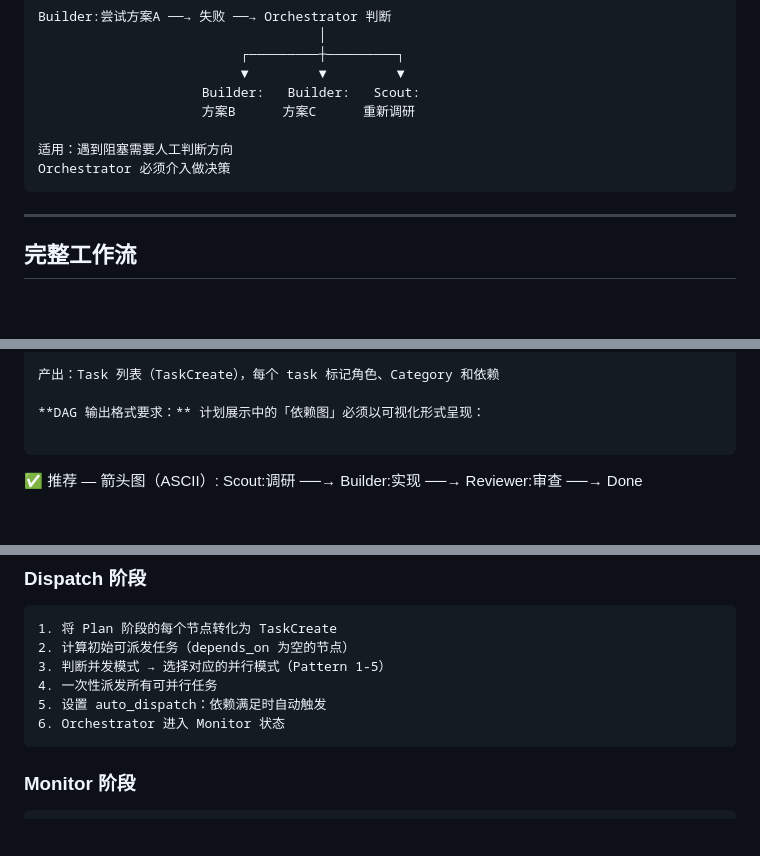
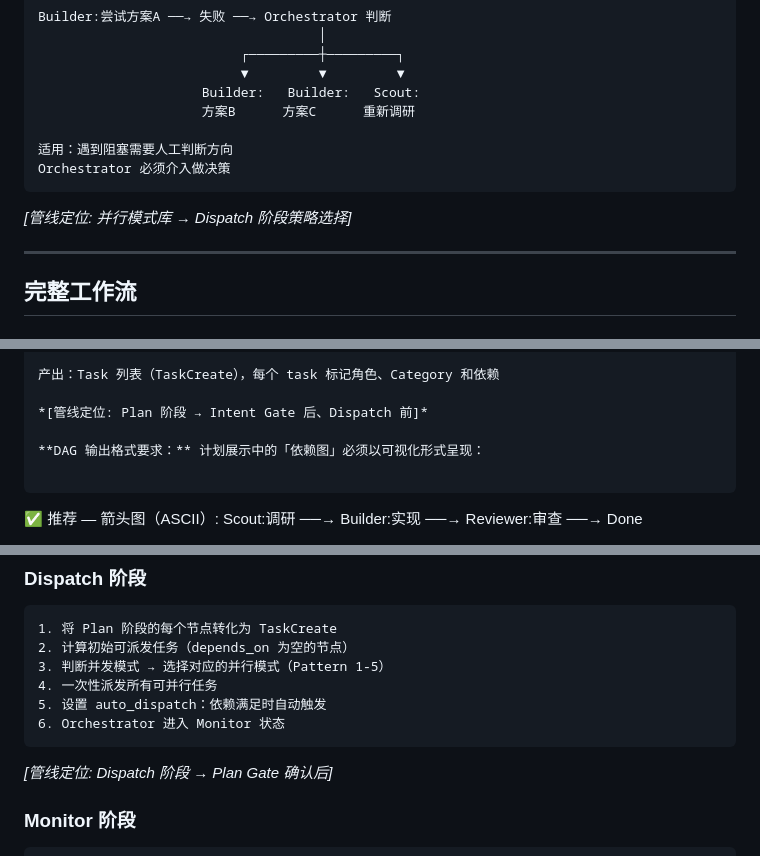
Before and after one commit to Liber1917/orchestra-fusion, a Markdown page: SKILL.md, 3 parts joined by grey strips. Drawn GitHub-style; blank space fills up the shorter version.

````diff
--- a/SKILL.md
+++ b/SKILL.md
@@ -299,6 +309,8 @@ Builder:尝试方案A ──→ 失败 ──→ Orchestrator 判断
 Orchestrator 必须介入做决策
 ```
 
+*[管线定位: 并行模式库 → Dispatch 阶段策略选择]*
+
 ---
 
 ## 完整工作流
@@ -318,6 +330,8 @@ Orchestrator 必须介入做决策
 8. 🚪 Plan Gate — 用户确认
 
 产出：Task 列表（TaskCreate），每个 task 标记角色、Category 和依赖
+
+*[管线定位: Plan 阶段 → Intent Gate 后、Dispatch 前]*
 
 **DAG 输出格式要求：** 计划展示中的「依赖图」必须以可视化形式呈现：
 
@@ -347,6 +361,9 @@ Orchestrator 必须介入做决策
 6. Orchestrator 进入 Monitor 状态
 ```
 
+*[管线定位: Dispatch 阶段 → Plan Gate 确认后]*
+
+
 ### Monitor 阶段
 
 ```
````
Also changed, not shown: other parts of SKILL.md (+25 -1 lines).
